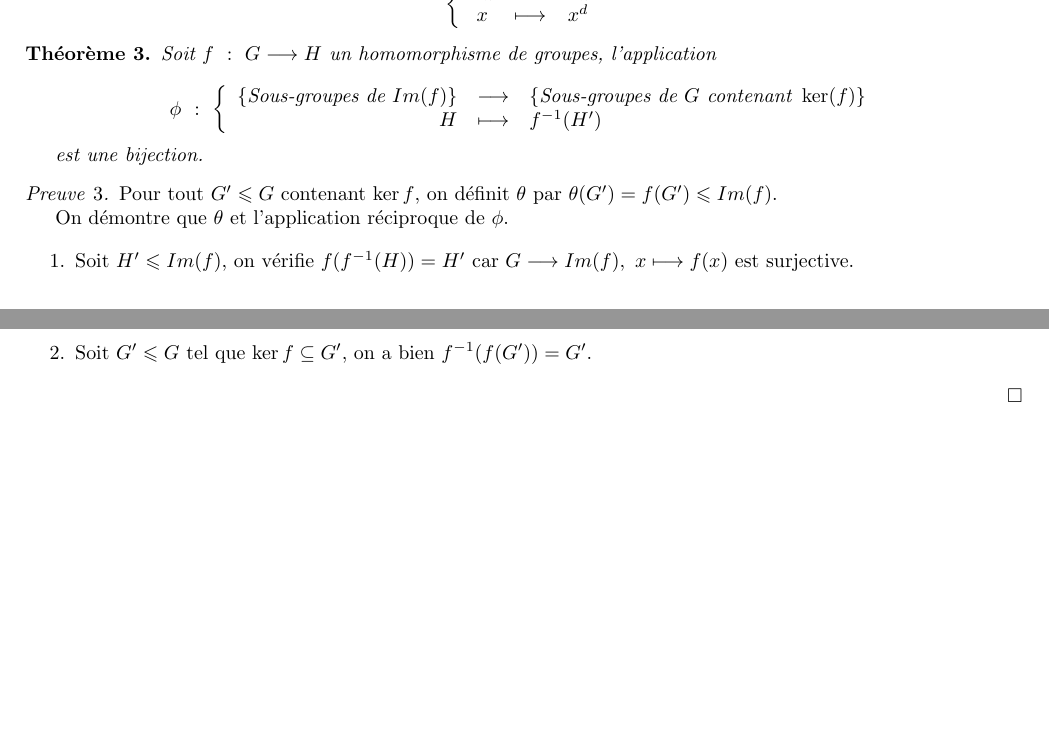
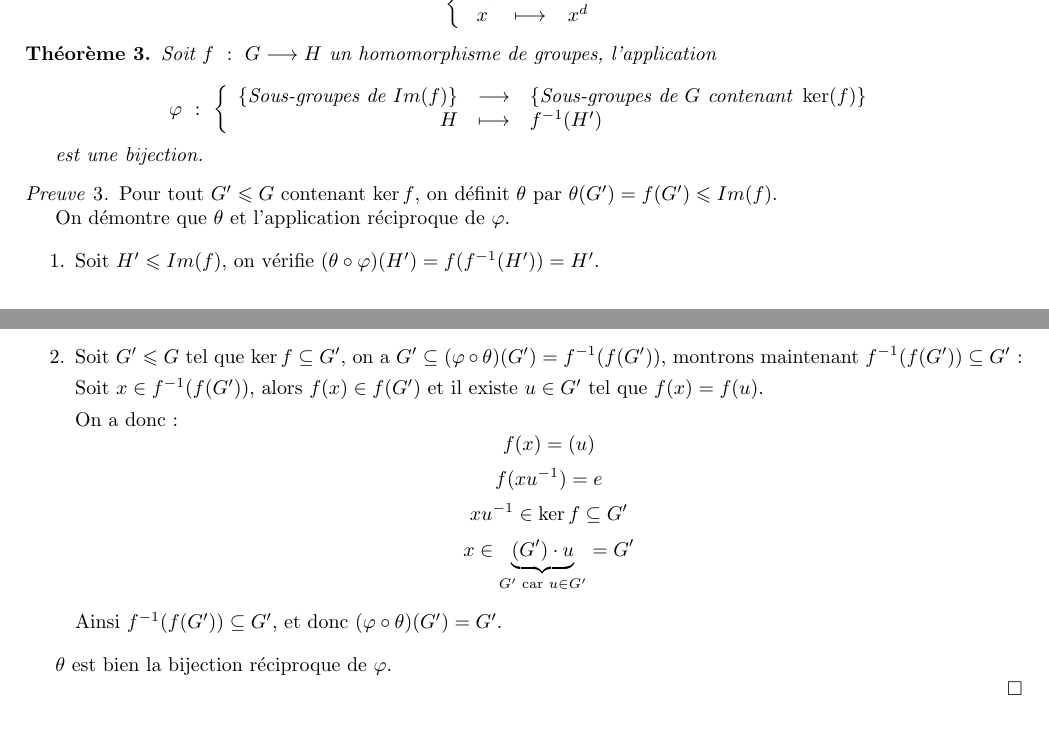
Before and after one commit to Enuxa/Mathematiques, a LaTeX document (Licence/Maths-Info/S5/Algèbre et géométrie/Cours.tex): two parts of pages 6 and 7 of 9, joined at a grey line, cut so that both start at the same text, the shorter picture padded with empty space. Compiled offline with pdfLaTeX.

Commit message:
Preuve bijection sous-groupes Imf avec sous-groupes contenant kerf

```diff
--- a/Licence/Maths-Info/S5/Algèbre et géométrie/Cours.tex
+++ b/Licence/Maths-Info/S5/Algèbre et géométrie/Cours.tex
@@ -415,7 +415,7 @@ $$f_1=f_2 \Longleftrightarrow f_1(1)=f_2(1)$$
 \begin{mythm}
 	Soit $\funcshort{f}{G}{H}$ un homomorphisme de groupes, l'application
 
-	$$\phi ~ : ~ \left\{\begin{array}{rcl}
+	$$\varphi ~ : ~ \left\{\begin{array}{rcl}
 		\{\text{Sous-groupes de } Im(f)\} & \longrightarrow & \{\text{Sous-groupes de } G \text{ contenant }\ker(f)\} \\
 		H & \longmapsto & f^{-1}(H')
 	\end{array}\right.$$
@@ -426,13 +426,24 @@ $$f_1=f_2 \Longleftrightarrow f_1(1)=f_2(1)$$
 \begin{myproof}
 	Pour tout $G' \leqslant G$ contenant $\ker f$, on définit $\theta$ par $\theta(G')=f(G') \leqslant Im(f)$.
 
-	On démontre que $\theta$ et l'application réciproque de $\phi$.
+	On démontre que $\theta$ et l'application réciproque de $\varphi$.
 
 	\begin{enumerate}
-		\item Soit $H' \leqslant Im(f)$, on vérifie $f(f^{-1}(H))=H'$ car $G \longrightarrow Im(f), ~ x \longmapsto f(x)$ est surjective.
+		\item Soit $H' \leqslant Im(f)$, on vérifie $(\theta \circ \varphi)(H')=f(f^{-1}(H'))=H'$.
 
-		\item Soit $G' \leqslant G$ tel que $\ker f \subseteq G'$, on a bien $f^{-1}(f(G'))=G'$.
+		\item Soit $G' \leqslant G$ tel que $\ker f \subseteq G'$, on a $G' \subseteq (\varphi \circ \theta)(G')=f^{-1}(f(G'))$, montrons maintenant $f^{-1}(f(G')) \subseteq G'$ :
+
+		Soit $x \in f^{-1}(f(G'))$, alors $f(x) \in f(G')$ et il existe $u \in G'$ tel que $f(x)=f(u)$.
+
+		On a donc : $$f(x)=(u)$$
+		$$f(xu^{-1})=e$$
+		$$xu^{-1} \in \ker f \subseteq G'$$
+		$$x \in \underbrace{\left(G'\right) \cdot u}_{G' \text{ car } u \in G'}=G'$$
+
+		Ainsi $f^{-1}(f(G')) \subseteq G'$, et donc $(\varphi \circ \theta)(G')=G'$.
 	\end{enumerate}
+
+	$\theta$ est bien la bijection réciproque de $\varphi$.
 
 	\cqfd
 \end{myproof}
```
Also changed, not shown: Licence/Maths-Info/S5/Algèbre et géométrie/Cours.pdf, Licence/Maths-Info/S5/Algèbre et géométrie/Cours.tex (12 more changed lines).
